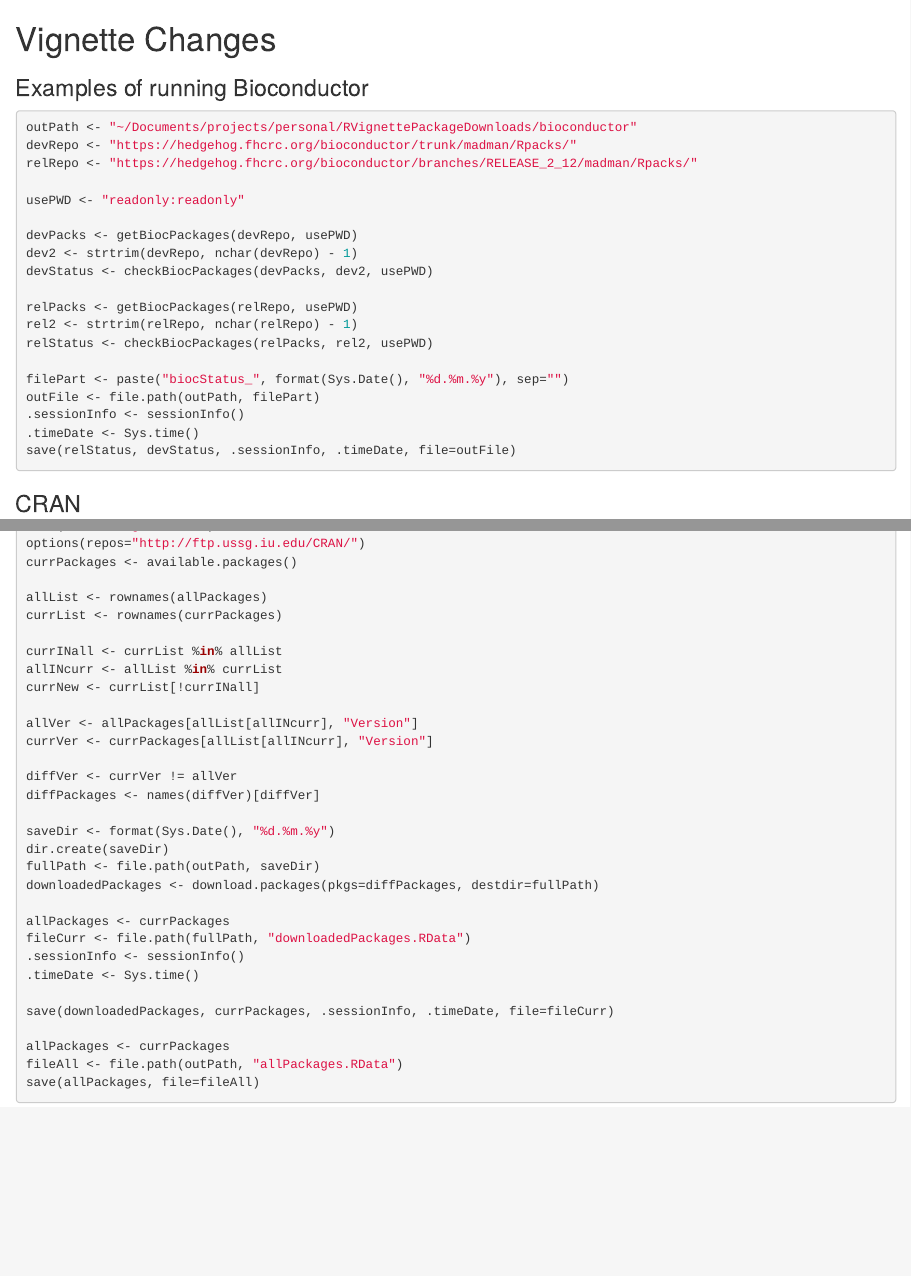
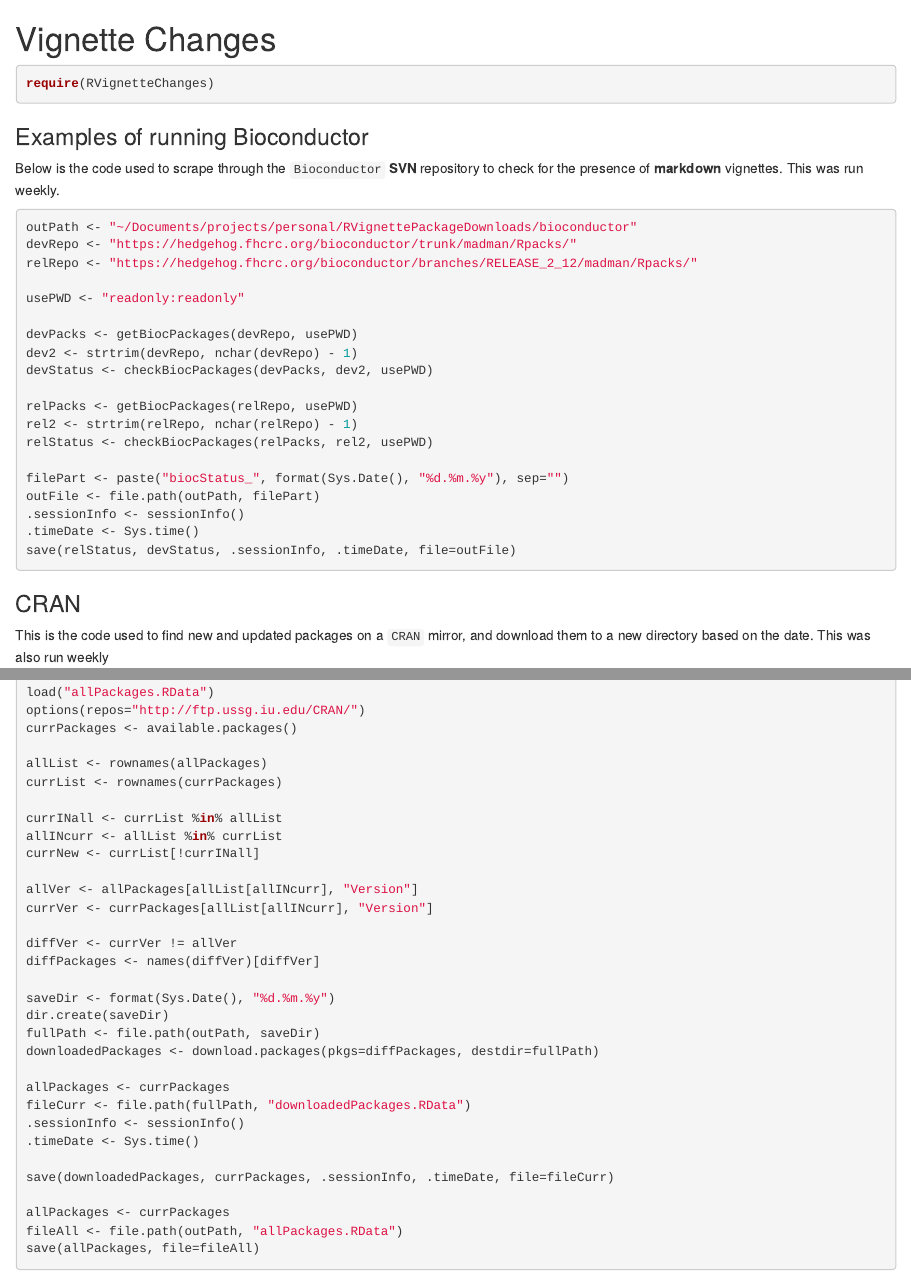
Before and after one commit to rmflight/RVignetteChanges, an R Markdown document (vignettes/vignetteChanges.Rmd): the page in a window 1100 px wide, from its top, and a second part further down, joined at a grey line. Rendered offline with R 4.5, knitr and Pandoc, with nearby package versions.

Commit message:
added explanation of what was being done in the code chunks for updating Bioconductor and CRAN

````diff
--- a/vignettes/vignetteChanges.Rmd
+++ b/vignettes/vignetteChanges.Rmd
@@ -1,7 +1,13 @@
 # Vignette Changes
+
+```{r loadReqPackages}
+require(RVignetteChanges)
+```
 
 
 ### Examples of running Bioconductor
+
+Below is the code used to scrape through the `Bioconductor` **SVN** repository to check for the presence of **markdown** vignettes. This was run weekly.
 
 ```{r runBioconductor, eval=FALSE}
 outPath <- "~/Documents/projects/personal/RVignettePackageDownloads/bioconductor"
@@ -26,6 +32,8 @@
 ```
 
 ### CRAN
+
+This is the code used to find new and updated packages on a `CRAN` mirror, and download them to a new directory based on the date. This was also run weekly
 
 ```{r runCran, eval=FALSE}
 outPath <- "~/Documents/projects/personal/RVignettePackageDownloads/cran/"
````
